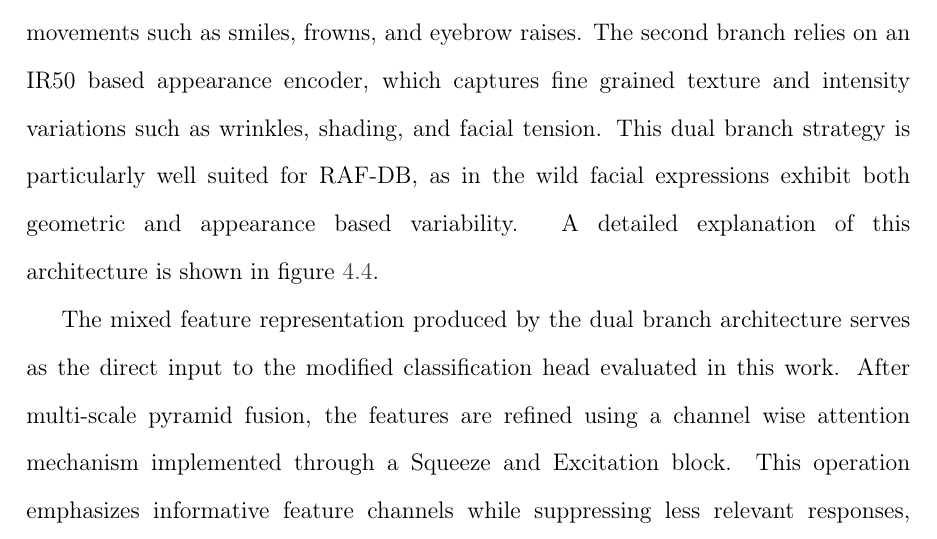
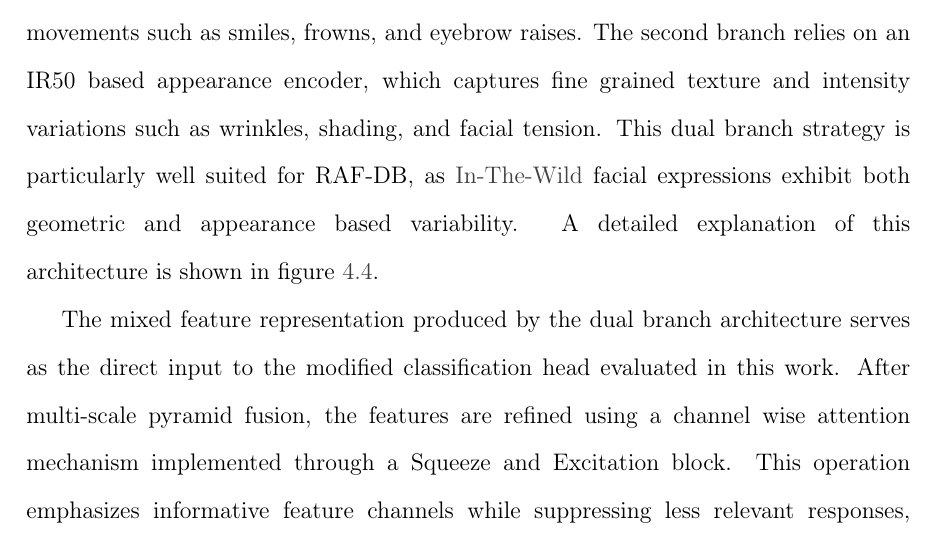
Before and after one commit to asvaaron/proposal_graduation_work_TEC, a LaTeX thesis (tex_thesis/thesis/thesis.tex, which reads tex_thesis/thesis/body/methodology.tex): part of page 55 of 104, cut so that both start at the same text. Compiled offline with pdfLaTeX.

Commit message:
Changes in methodology
Add glosaries and standarize in the wild term

```diff
--- a/tex_thesis/thesis/body/methodology.tex
+++ b/tex_thesis/thesis/body/methodology.tex
@@ -273,7 +273,7 @@ The use of MobileFaceNet complements the appearance-focused IR50 branch by empha
 
 \subsection{POSTER Architecture}
 
-The architecture uses a dual branch design in which two complementary feature representations are extracted in parallel. Both branches rely on pretrained models. The branch that focuses on facial landmark based features is implemented using MobileFaceNet. This branch captures geometric deformations related to facial muscle movements such as smiles, frowns, and eyebrow raises. The second branch relies on an IR50 based appearance encoder, which captures fine grained texture and intensity variations such as wrinkles, shading, and facial tension. This dual branch strategy is particularly well suited for RAF-DB, as in the wild facial expressions exhibit both geometric and appearance based variability. A detailed explanation of this architecture is shown in figure \ref{fig:poster_cross_function_architecture_pretrained}.
+The architecture uses a dual branch design in which two complementary feature representations are extracted in parallel. Both branches rely on pretrained models. The branch that focuses on facial landmark based features is implemented using MobileFaceNet. This branch captures geometric deformations related to facial muscle movements such as smiles, frowns, and eyebrow raises. The second branch relies on an IR50 based appearance encoder, which captures fine grained texture and intensity variations such as wrinkles, shading, and facial tension. This dual branch strategy is particularly well suited for RAF-DB, as \gls{in-the-wild} facial expressions exhibit both geometric and appearance based variability. A detailed explanation of this architecture is shown in figure \ref{fig:poster_cross_function_architecture_pretrained}.
 
 
 The mixed feature representation produced by the dual branch architecture serves as the direct input to the modified classification head evaluated in this work. After multi-scale pyramid fusion, the features are refined using a channel wise attention mechanism implemented through a Squeeze and Excitation block. This operation emphasizes informative feature channels while suppressing less relevant responses, resulting in a compact and discriminative representation. The output of this attention enhanced feature vector is then passed to the proposed classification head, where architectural variations are introduced and evaluated. By keeping the input feature representation fixed and modifying only the structure of the classification head, this methodology enables a controlled analysis of the impact of head design on facial expression recognition performance using RAF-DB.
```
